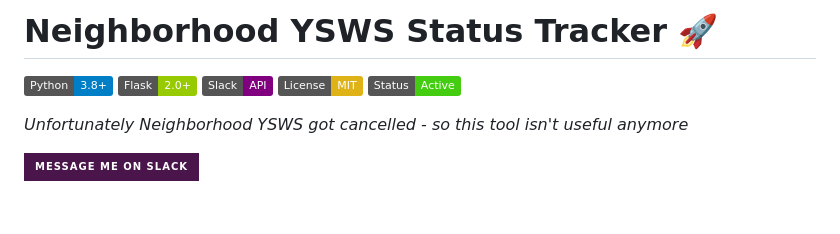
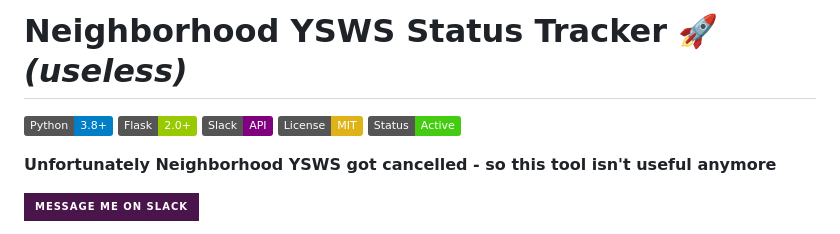
Before and after one commit to bbarni2020/NeighbourhoodStatus, a Markdown page: README.md, the part around the change. Drawn GitHub-style; badges without logos; blank space fills up the shorter version.

```diff
--- a/README.md
+++ b/README.md
@@ -1,4 +1,4 @@
-# Neighborhood YSWS Status Tracker 🚀
+# Neighborhood YSWS Status Tracker 🚀 *(useless)*
 
 [![Python](https://img.shields.io/badge/Python-3.8+-blue.svg)](https://python.org)
 [![Flask](https://img.shields.io/badge/Flask-2.0+-green.svg)](https://flask.palletsprojects.com)
@@ -7,7 +7,7 @@
 [![Status](https://img.shields.io/badge/Status-Active-brightgreen.svg)](https://github.com/bbarni2020/NeighbourhoodStatus)
 
 
-*Unfortunately Neighborhood YSWS got cancelled - so this tool isn't useful anymore*
+**Unfortunately Neighborhood YSWS got cancelled - so this tool isn't useful anymore**
 
 [![Message StatusBuddy on Slack](https://img.shields.io/badge/Message%20me%20on%20Slack-4A154B?style=for-the-badge&logo=slack&logoColor=white)](https://hackclub.slack.com/team/U095F3Y7W3A)
 
```
